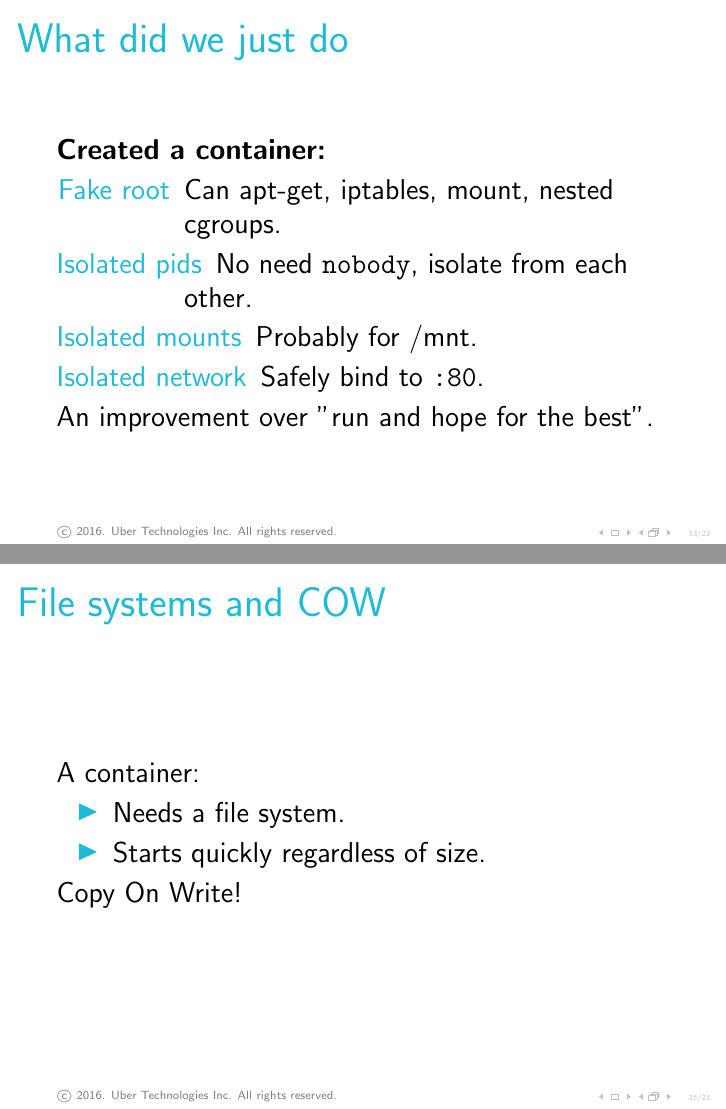
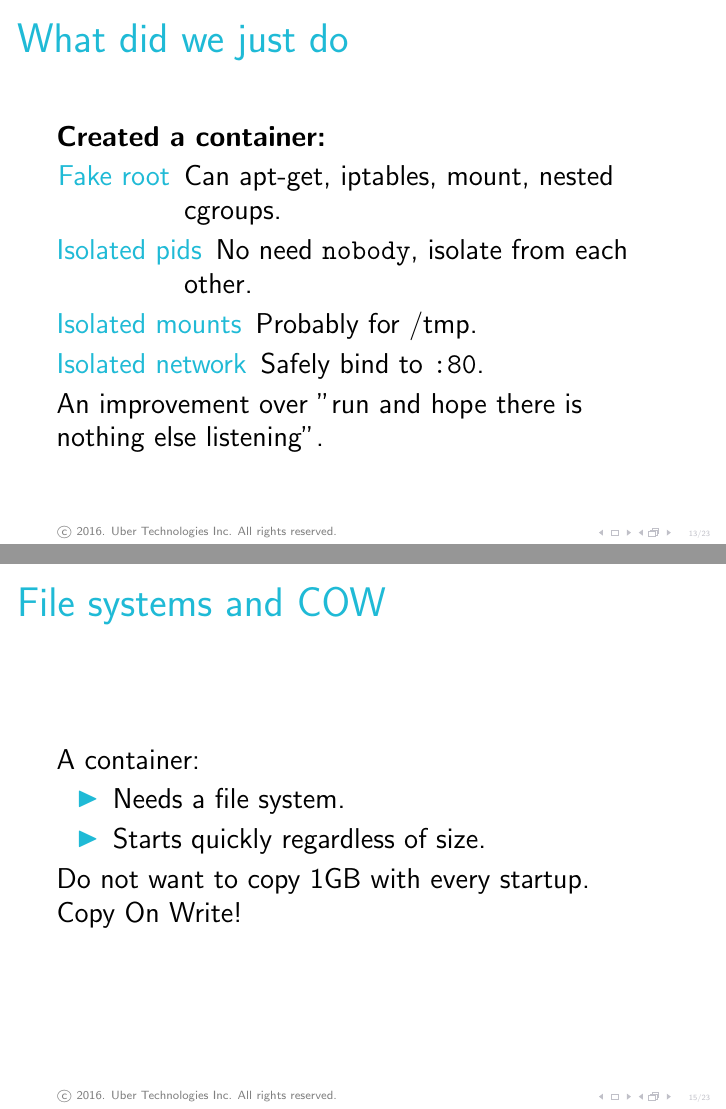
Before and after one commit to Motiejus/buildstuff2016, LaTeX slides (containers_buildstuff2016.tex): pages 36 and 41 of 68, joined at a grey line. Compiled offline with pdfLaTeX.

Commit message:
Clarify content

```diff
--- a/containers_buildstuff2016.tex
+++ b/containers_buildstuff2016.tex
@@ -188,10 +188,10 @@
     \begin{description}[<+(1)->]
         \item[Fake root] Can apt-get, iptables, mount, nested cgroups.
         \item[Isolated pids] No need {\tt nobody}, isolate from each other.
-        \item[Isolated mounts] Probably for /mnt.
+        \item[Isolated mounts] Probably for /tmp.
         \item[Isolated network] Safely bind to {\tt :80}.
     \end{description}
-    \onslide<+(1)->{An improvement over "run and hope for the best".}
+    \onslide<+(1)->{An improvement over "run and hope there is nothing else listening".}
 \end{frame}
 
 \section{File systems and COW}
@@ -201,8 +201,8 @@
         \item Needs a file system.
         \item Starts quickly regardless of size.
     \end{itemize}
-    \pause
-    Copy On Write!
+    \visible<+->{Do not want to copy 1GB with every startup.} \\
+    \visible<+->{Copy On Write!}
 \end{frame}
 
 \begin{frame}{A quick demo}
```
